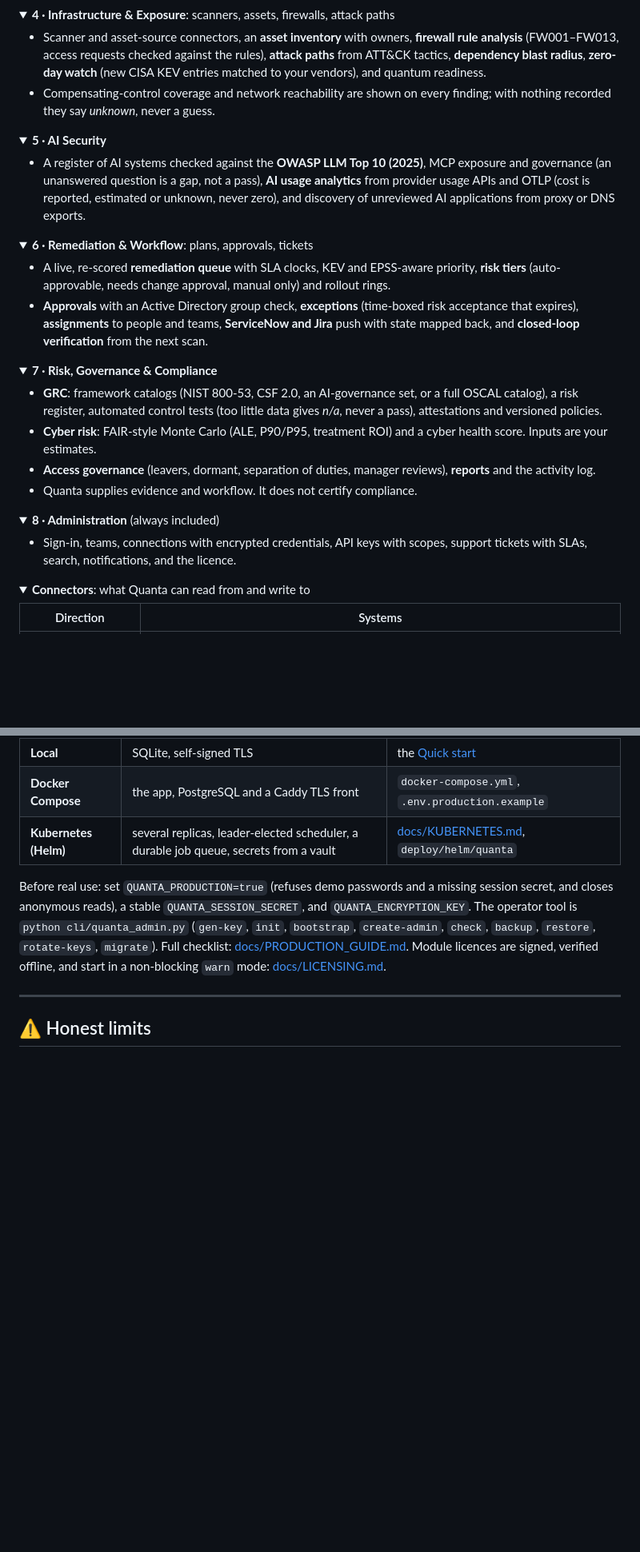
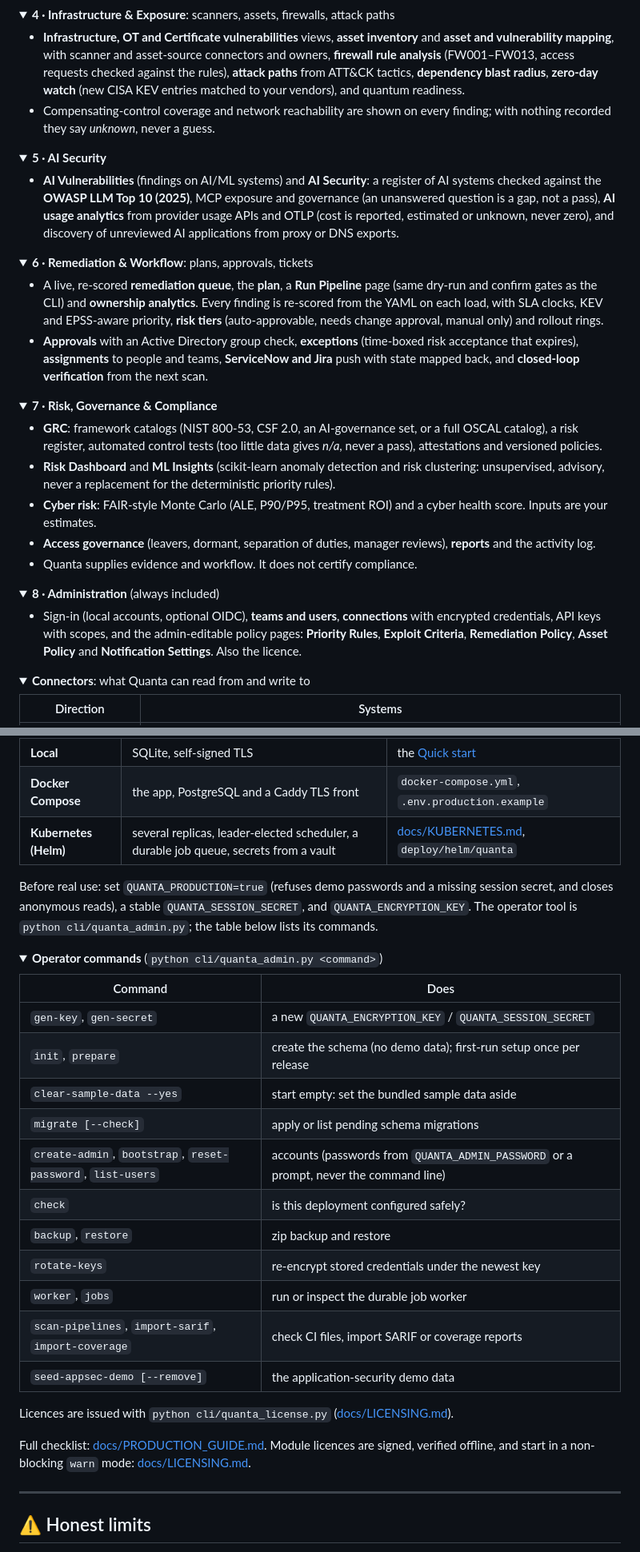
Before and after one commit to pavankumar-evani/VulnHunter, a Markdown page: README.md, 2 parts joined by grey strips. Shown at 80% size. GitHub-like rendering; folded sections open; blank space fills up the shorter version.

Commit message:
docs: sync the README with the application (Home and Help, every module's real pages, operator commands)
Co-Authored-By: Claude Sonnet 5.5 <noreply@anthropic.com>

```diff
--- a/README.md
+++ b/README.md
@@ -142,20 +148,20 @@ Details: [SOC reference](docs/enterprise-suite/soc-operations.html).
 <details>
 <summary><b>4 · Infrastructure &amp; Exposure</b>: scanners, assets, firewalls, attack paths</summary>
 
-- Scanner and asset-source connectors, an **asset inventory** with owners, **firewall rule analysis** (FW001–FW013, access requests checked against the rules), **attack paths** from ATT&CK tactics, **dependency blast radius**, **zero-day watch** (new CISA KEV entries matched to your vendors), and quantum readiness.
+- **Infrastructure, OT and Certificate vulnerabilities** views, **asset inventory** and **asset and vulnerability mapping**, with scanner and asset-source connectors and owners, **firewall rule analysis** (FW001–FW013, access requests checked against the rules), **attack paths** from ATT&CK tactics, **dependency blast radius**, **zero-day watch** (new CISA KEV entries matched to your vendors), and quantum readiness.
 - Compensating-control coverage and network reachability are shown on every finding; with nothing recorded they say *unknown*, never a guess.
 </details>
 
 <details>
 <summary><b>5 · AI Security</b></summary>
 
-- A register of AI systems checked against the **OWASP LLM Top 10 (2025)**, MCP exposure and governance (an unanswered question is a gap, not a pass), **AI usage analytics** from provider usage APIs and OTLP (cost is reported, estimated or unknown, never zero), and discovery of unreviewed AI applications from proxy or DNS exports.
+- **AI Vulnerabilities** (findings on AI/ML systems) and **AI Security**: a register of AI systems checked against the **OWASP LLM Top 10 (2025)**, MCP exposure and governance (an unanswered question is a gap, not a pass), **AI usage analytics** from provider usage APIs and OTLP (cost is reported, estimated or unknown, never zero), and discovery of unreviewed AI applications from proxy or DNS exports.
 </details>
 
 <details>
 <summary><b>6 · Remediation &amp; Workflow</b>: plans, approvals, tickets</summary>
 
-- A live, re-scored **remediation queue** with SLA clocks, KEV and EPSS-aware priority, **risk tiers** (auto-approvable, needs change approval, manual only) and rollout rings.
+- A live, re-scored **remediation queue**, the **plan**, a **Run Pipeline** page (same dry-run and confirm gates as the CLI) and **ownership analytics**. Every finding is re-scored from the YAML on each load, with SLA clocks, KEV and EPSS-aware priority, **risk tiers** (auto-approvable, needs change approval, manual only) and rollout rings.
 - **Approvals** with an Active Directory group check, **exceptions** (time-boxed risk acceptance that expires), **assignments** to people and teams, **ServiceNow and Jira** push with state mapped back, and **closed-loop verification** from the next scan.
 </details>
 
@@ -163,6 +169,7 @@ Details: [SOC reference](docs/enterprise-suite/soc-operations.html).
 <summary><b>7 · Risk, Governance &amp; Compliance</b></summary>
 
 - **GRC**: framework catalogs (NIST 800-53, CSF 2.0, an AI-governance set, or a full OSCAL catalog), a risk register, automated control tests (too little data gives *n/a*, never a pass), attestations and versioned policies.
+- **Risk Dashboard** and **ML Insights** (scikit-learn anomaly detection and risk clustering: unsupervised, advisory, never a replacement for the deterministic priority rules).
 - **Cyber risk**: FAIR-style Monte Carlo (ALE, P90/P95, treatment ROI) and a cyber health score. Inputs are your estimates.
 - **Access governance** (leavers, dormant, separation of duties, manager reviews), **reports** and the activity log.
 - Quanta supplies evidence and workflow. It does not certify compliance.
@@ -171,7 +178,7 @@ Details: [SOC reference](docs/enterprise-suite/soc-operations.html).
 <details>
 <summary><b>8 · Administration</b> (always included)</summary>
 
-- Sign-in, teams, connections with encrypted credentials, API keys with scopes, support tickets with SLAs, search, notifications, and the licence.
+- Sign-in (local accounts, optional OIDC), **teams and users**, **connections** with encrypted credentials, API keys with scopes, and the admin-editable policy pages: **Priority Rules**, **Exploit Criteria**, **Remediation Policy**, **Asset Policy** and **Notification Settings**. Also the licence.
 </details>
 
 <details>
@@ -296,7 +303,27 @@ Expected on the bundled sample exports: 15 findings across 7 asset classes, enri
 | **Docker Compose** | the app, PostgreSQL and a Caddy TLS front | `docker-compose.yml`, `.env.production.example` |
 | **Kubernetes (Helm)** | several replicas, leader-elected scheduler, a durable job queue, secrets from a vault | [docs/KUBERNETES.md](docs/KUBERNETES.md), `deploy/helm/quanta` |
 
-Before real use: set `QUANTA_PRODUCTION=true` (refuses demo passwords and a missing session secret, and closes anonymous reads), a stable `QUANTA_SESSION_SECRET`, and `QUANTA_ENCRYPTION_KEY`. The operator tool is `python cli/quanta_admin.py` (`gen-key`, `init`, `bootstrap`, `create-admin`, `check`, `backup`, `restore`, `rotate-keys`, `migrate`).
+Before real use: set `QUANTA_PRODUCTION=true` (refuses demo passwords and a missing session secret, and closes anonymous reads), a stable `QUANTA_SESSION_SECRET`, and `QUANTA_ENCRYPTION_KEY`. The operator tool is `python cli/quanta_admin.py`; the table below lists its commands.
+<details>
+<summary><b>Operator commands</b> (<code>python cli/quanta_admin.py &lt;command&gt;</code>)</summary>
+
+| Command | Does |
+|---|---|
+| `gen-key`, `gen-secret` | a new `QUANTA_ENCRYPTION_KEY` / `QUANTA_SESSION_SECRET` |
+| `init`, `prepare` | create the schema (no demo data); first-run setup once per release |
+| `clear-sample-data --yes` | start empty: set the bundled sample data aside |
+| `migrate [--check]` | apply or list pending schema migrations |
+| `create-admin`, `bootstrap`, `reset-password`, `list-users` | accounts (passwords from `QUANTA_ADMIN_PASSWORD` or a prompt, never the command line) |
+| `check` | is this deployment configured safely? |
+| `backup`, `restore` | zip backup and restore |
+| `rotate-keys` | re-encrypt stored credentials under the newest key |
+| `worker`, `jobs` | run or inspect the durable job worker |
+| `scan-pipelines`, `import-sarif`, `import-coverage` | check CI files, import SARIF or coverage reports |
+| `seed-appsec-demo [--remove]` | the application-security demo data |
+
+Licences are issued with `python cli/quanta_license.py` ([docs/LICENSING.md](docs/LICENSING.md)).
+</details>
+
 Full checklist: [docs/PRODUCTION_GUIDE.md](docs/PRODUCTION_GUIDE.md). Module licences are signed, verified offline, and start in a non-blocking `warn` mode: [docs/LICENSING.md](docs/LICENSING.md).
 
 ---
```
Also changed, not shown: other parts of README.md (+8 -2 lines).
